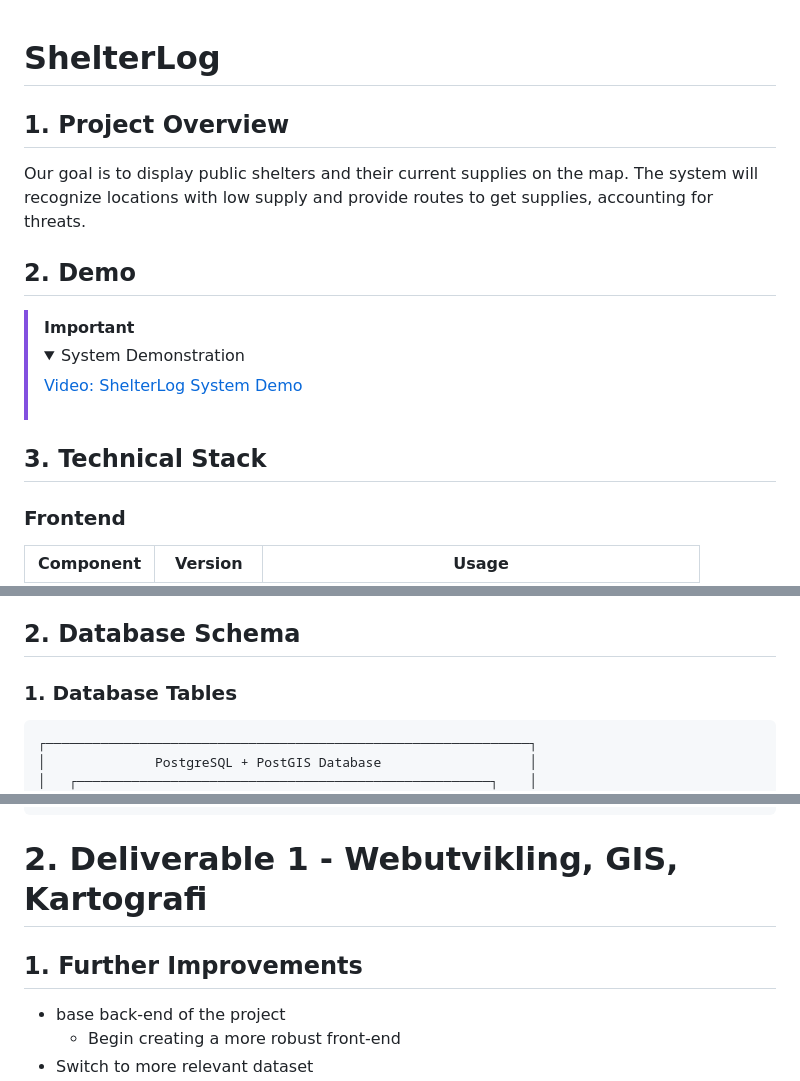
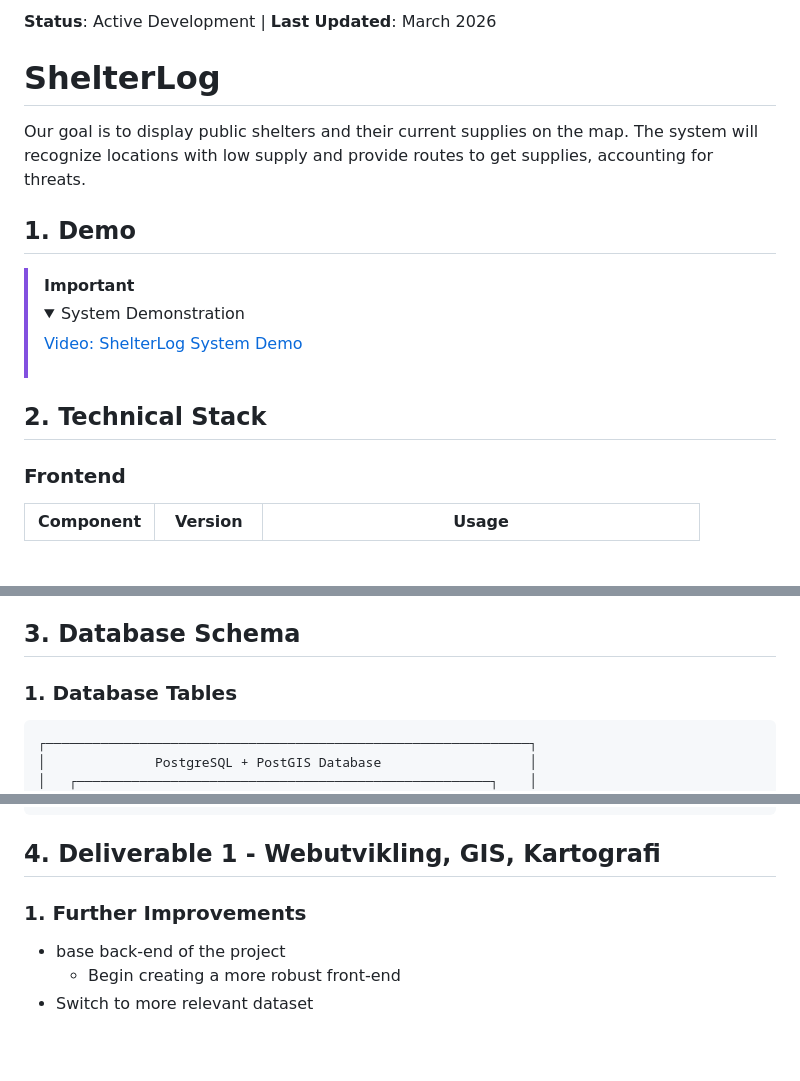
Before and after one commit to sivert-svanes/IS-218-Prosjekt, a Markdown page: README.md, 3 parts joined by grey strips. Drawn GitHub-style; folded sections open; blank space fills up the shorter version.

````diff
--- a/README.md
+++ b/README.md
@@ -1,11 +1,10 @@
+**Status**: Active Development | **Last Updated**: March 2026
 # ShelterLog
-
-## 1. Project Overview
 
 Our goal is to display public shelters and their current supplies on the map. The system will recognize locations with
 low supply and provide routes to get supplies, accounting for threats.
 
-## 2. Demo
+## 1. Demo
 
 > [!IMPORTANT]
 > <details>
@@ -15,7 +14,7 @@ low supply and provide routes to get supplies, accounting for threats.
 >
 > </details>
 
-## 3. Technical Stack
+## 2. Technical Stack
 
 ### Frontend
 | Component   | Version    | Usage                                              |
@@ -132,7 +131,7 @@ low supply and provide routes to get supplies, accounting for threats.
 4. Results returned as GeoJSON to frontend
 5. Frontend visualizes path and shelter locations on interactive map
 
-## 2. Database Schema
+## 3. Database Schema
 
 ### 1. Database Tables
 
@@ -215,9 +214,9 @@ low supply and provide routes to get supplies, accounting for threats.
 └──────────────────────────────────────────────────────────────┘
 ```
 
-# 2. Deliverable 1 - Webutvikling, GIS, Kartografi
+## 4. Deliverable 1 - Webutvikling, GIS, Kartografi
 
-## 1. Further Improvements
+### 1. Further Improvements
 
 - base back-end of the project
   - Begin creating a more robust front-end
````
Also changed, not shown: other parts of README.md (+21 -23 lines).
